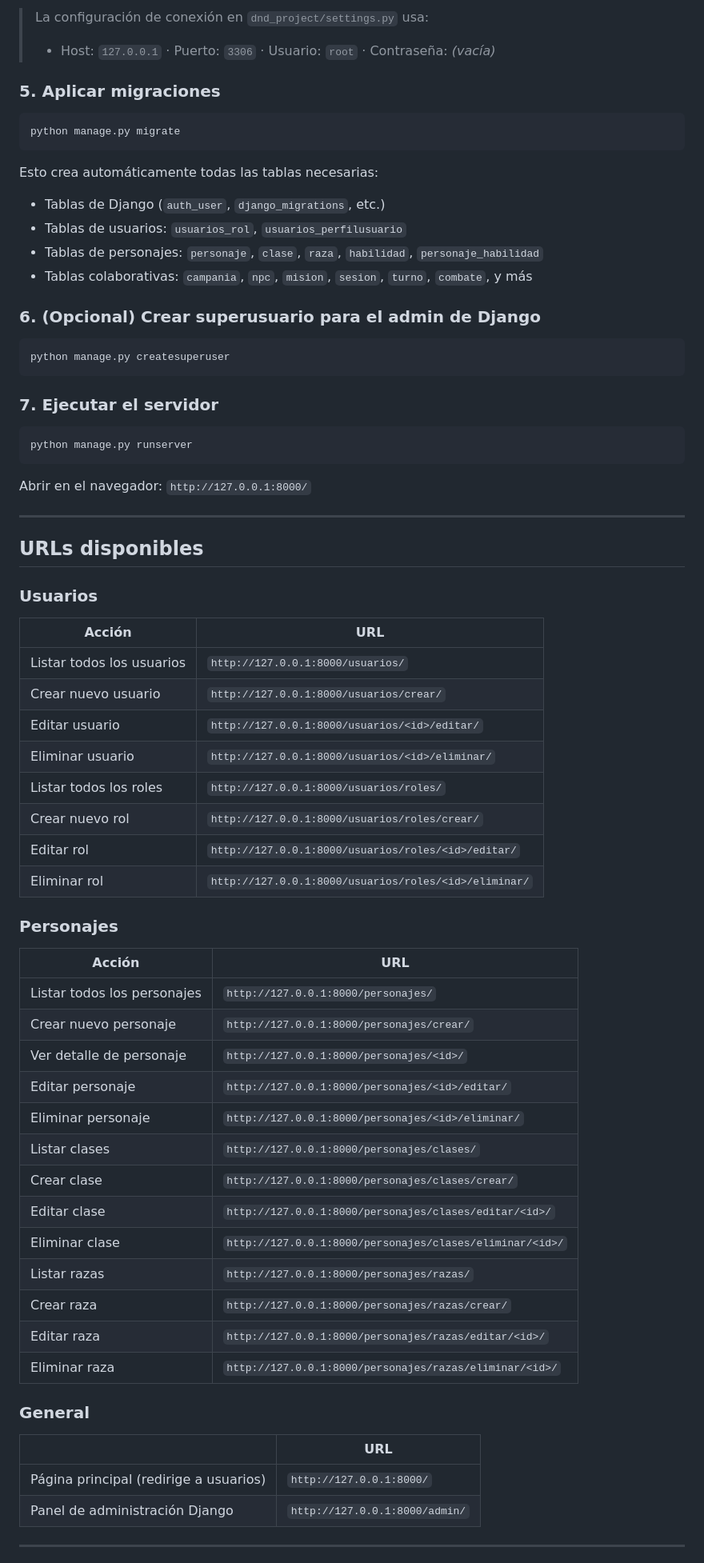
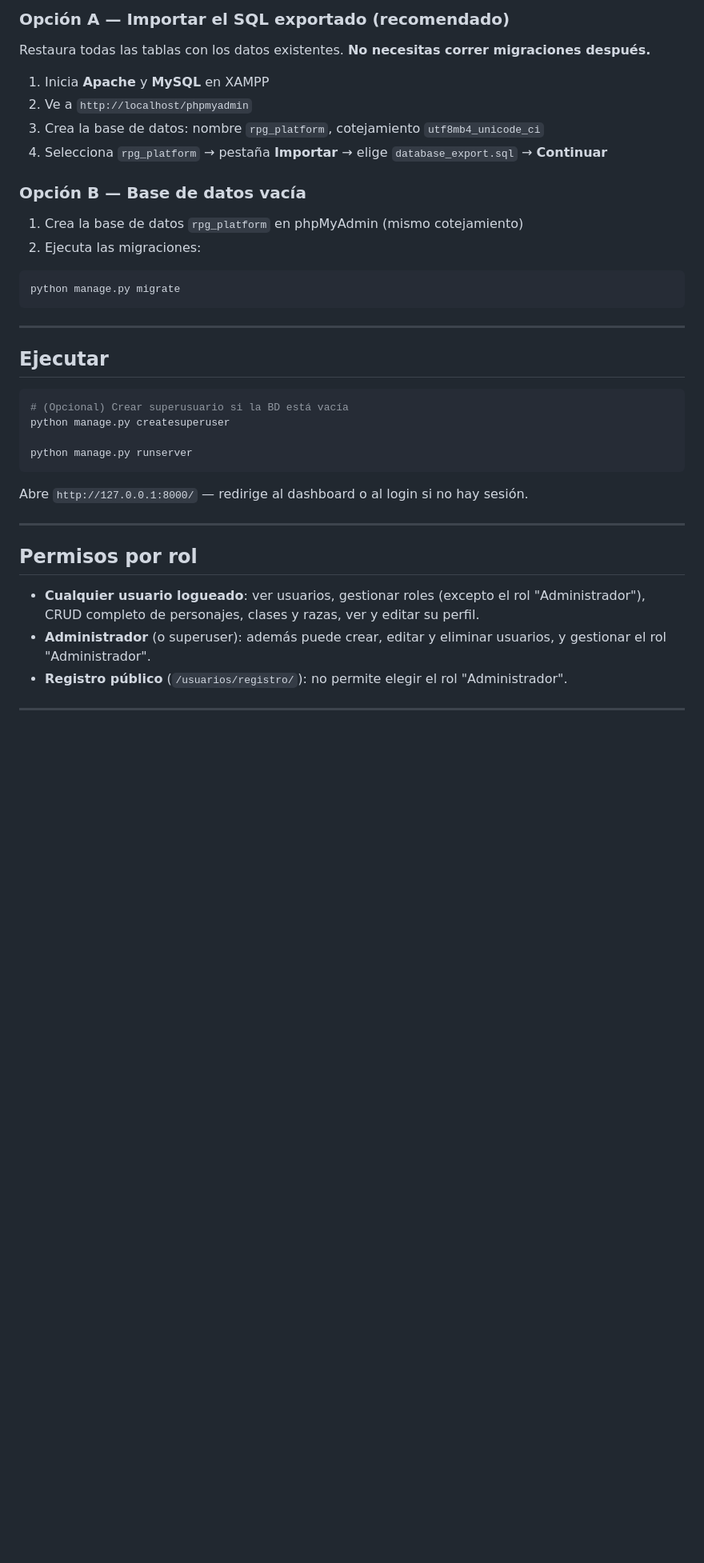
Before and after one commit to nicohr3366/dnd-auth, a Markdown page: README.md, the part around one of its changes. Shown at 80% size. Drawn GitHub-style; blank space fills up the shorter version.

````diff
--- a/README.md
+++ b/README.md
@@ -76,74 +50,42 @@ pip install -r requirements.txt
 
-> La configuración de conexión en `dnd_project/settings.py` usa:
-> - Host: `127.0.0.1` · Puerto: `3306` · Usuario: `root` · Contraseña: *(vacía)*
+### Opción A — Importar el SQL exportado (recomendado)
 
-### 5. Aplicar migraciones
+Restaura todas las tablas con los datos existentes. **No necesitas correr migraciones después.**
+
+1. Inicia **Apache** y **MySQL** en XAMPP
+2. Ve a `http://localhost/phpmyadmin`
+3. Crea la base de datos: nombre `rpg_platform`, cotejamiento `utf8mb4_unicode_ci`
+4. Selecciona `rpg_platform` → pestaña **Importar** → elige `database_export.sql` → **Continuar**
+
+### Opción B — Base de datos vacía
+
+1. Crea la base de datos `rpg_platform` en phpMyAdmin (mismo cotejamiento)
+2. Ejecuta las migraciones:
 
 ```bash
 python manage.py migrate
 ```
 
-Esto crea automáticamente todas las tablas necesarias:
-- Tablas de Django (`auth_user`, `django_migrations`, etc.)
-- Tablas de usuarios: `usuarios_rol`, `usuarios_perfilusuario`
-- Tablas de personajes: `personaje`, `clase`, `raza`, `habilidad`, `personaje_habilidad`
-- Tablas colaborativas: `campania`, `npc`, `mision`, `sesion`, `turno`, `combate`, y más
+---
 
-### 6. (Opcional) Crear superusuario para el admin de Django
+## Ejecutar
 
 ```bash
+# (Opcional) Crear superusuario si la BD está vacía
 python manage.py createsuperuser
-```
 
-### 7. Ejecutar el servidor
-
-```bash
 python manage.py runserver
 ```
 
-Abrir en el navegador: `http://127.0.0.1:8000/`
+Abre `http://127.0.0.1:8000/` — redirige al dashboard o al login si no hay sesión.
 
 ---
 
-## URLs disponibles
+## Permisos por rol
 
-### Usuarios
-
-| Acción | URL |
-|--------|-----|
-| Listar todos los usuarios | `http://127.0.0.1:8000/usuarios/` |
-| Crear nuevo usuario | `http://127.0.0.1:8000/usuarios/crear/` |
-| Editar usuario | `http://127.0.0.1:8000/usuarios/<id>/editar/` |
-| Eliminar usuario | `http://127.0.0.1:8000/usuarios/<id>/eliminar/` |
-| Listar todos los roles | `http://127.0.0.1:8000/usuarios/roles/` |
-| Crear nuevo rol | `http://127.0.0.1:8000/usuarios/roles/crear/` |
-| Editar rol | `http://127.0.0.1:8000/usuarios/roles/<id>/editar/` |
-| Eliminar rol | `http://127.0.0.1:8000/usuarios/roles/<id>/eliminar/` |
-
-### Personajes
-
-| Acción | URL |
-|--------|-----|
-| Listar todos los personajes | `http://127.0.0.1:8000/personajes/` |
-| Crear nuevo personaje | `http://127.0.0.1:8000/personajes/crear/` |
-| Ver detalle de personaje | `http://127.0.0.1:8000/personajes/<id>/` |
-| Editar personaje | `http://127.0.0.1:8000/personajes/<id>/editar/` |
-| Eliminar personaje | `http://127.0.0.1:8000/personajes/<id>/eliminar/` |
-| Listar clases | `http://127.0.0.1:8000/personajes/clases/` |
-| Crear clase | `http://127.0.0.1:8000/personajes/clases/crear/` |
-| Editar clase | `http://127.0.0.1:8000/personajes/clases/editar/<id>/` |
-| Eliminar clase | `http://127.0.0.1:8000/personajes/clases/eliminar/<id>/` |
-| Listar razas | `http://127.0.0.1:8000/personajes/razas/` |
-| Crear raza | `http://127.0.0.1:8000/personajes/razas/crear/` |
-| Editar raza | `http://127.0.0.1:8000/personajes/razas/editar/<id>/` |
-| Eliminar raza | `http://127.0.0.1:8000/personajes/razas/eliminar/<id>/` |
-
-### General
-
-| | URL |
-|-|-----|
-| Página principal (redirige a usuarios) | `http://127.0.0.1:8000/` |
-| Panel de administración Django | `http://127.0.0.1:8000/admin/` |
+- **Cualquier usuario logueado**: ver usuarios, gestionar roles (excepto el rol "Administrador"), CRUD completo de personajes, clases y razas, ver y editar su perfil.
+- **Administrador** (o superuser): además puede crear, editar y eliminar usuarios, y gestionar el rol "Administrador".
+- **Registro público** (`/usuarios/registro/`): no permite elegir el rol "Administrador".
 
 ---
 
````
Also changed, not shown: other parts of README.md (+61 -81 lines).
